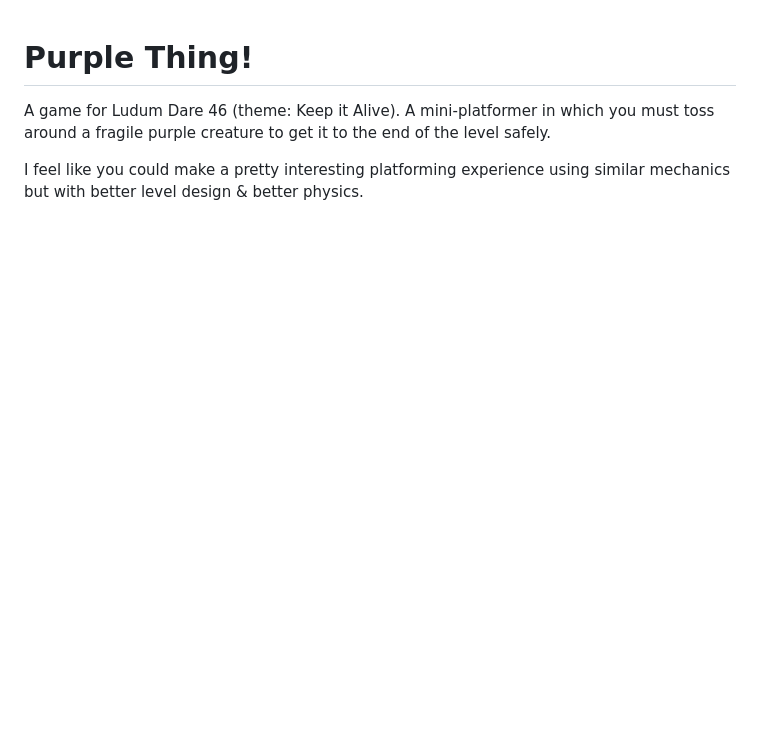
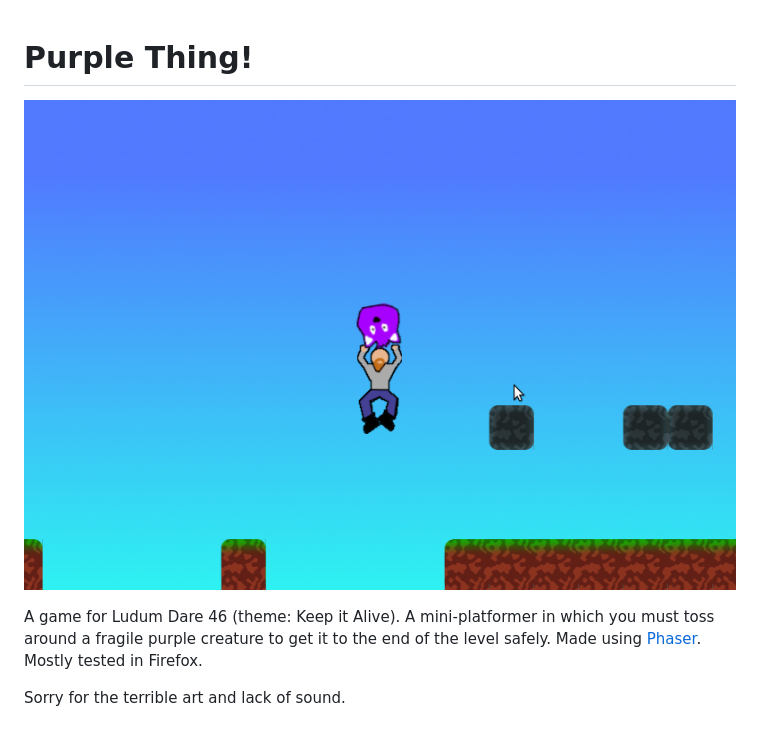
Before and after one commit to averyhiebert/LD46, a Markdown page: README.md, the part around the change. Rendered like a GitHub page; pictures changed too: game_screenshot.png (added); blank space fills up the shorter version.

Commit message:
Add screenshot to README

```diff
--- a/README.md
+++ b/README.md
@@ -1,8 +1,10 @@
 # Purple Thing!
+
+![A screenshot from the game.](game_screenshot.png)
 
 A game for Ludum Dare 46 (theme: Keep it Alive).  A mini-platformer in which
 you must toss around a fragile purple creature to get it to the end of the
-level safely.
+level safely.  Made using [Phaser](https://phaser.io/).  Mostly tested in
+Firefox.
 
-I feel like you could make a pretty interesting platforming experience using
-similar mechanics but with better level design & better physics.
+Sorry for the terrible art and lack of sound.
```
